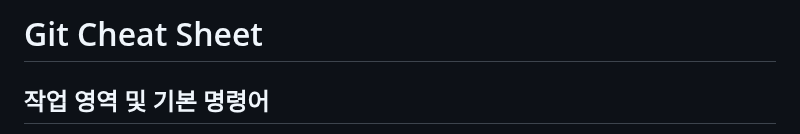
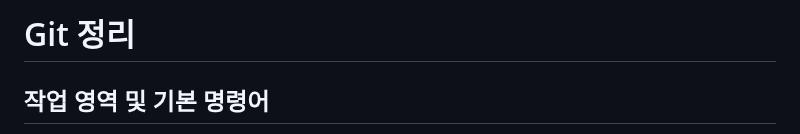
Before and after one commit to hanwoojin123/git_practice, a Markdown page: README.md, the part around the change. Rendered like a GitHub page.

```diff
--- a/README.md
+++ b/README.md
@@ -1,4 +1,4 @@
-# Git Cheat Sheet
+# Git 정리
 
 ## 작업 영역 및 기본 명령어
 
```
